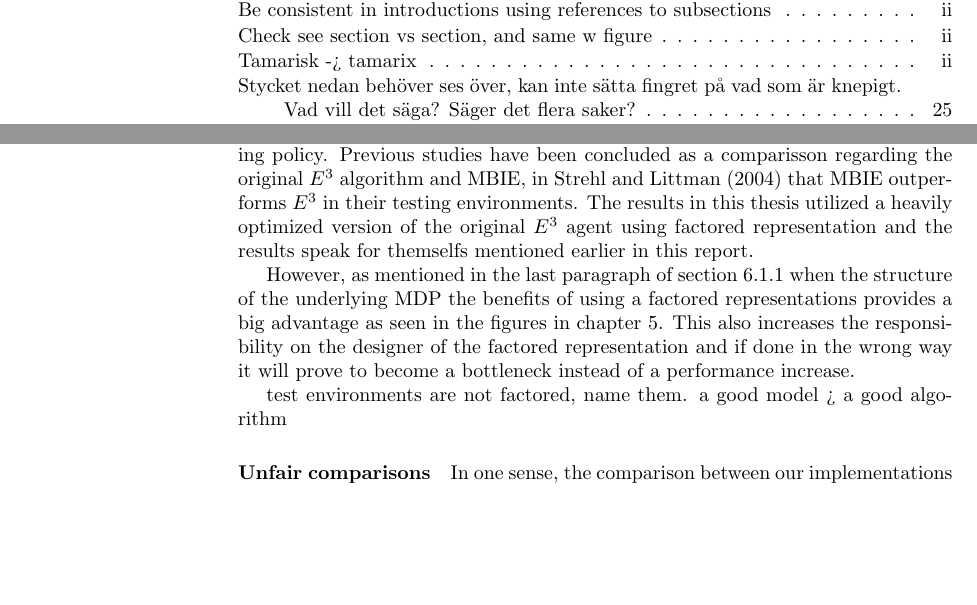
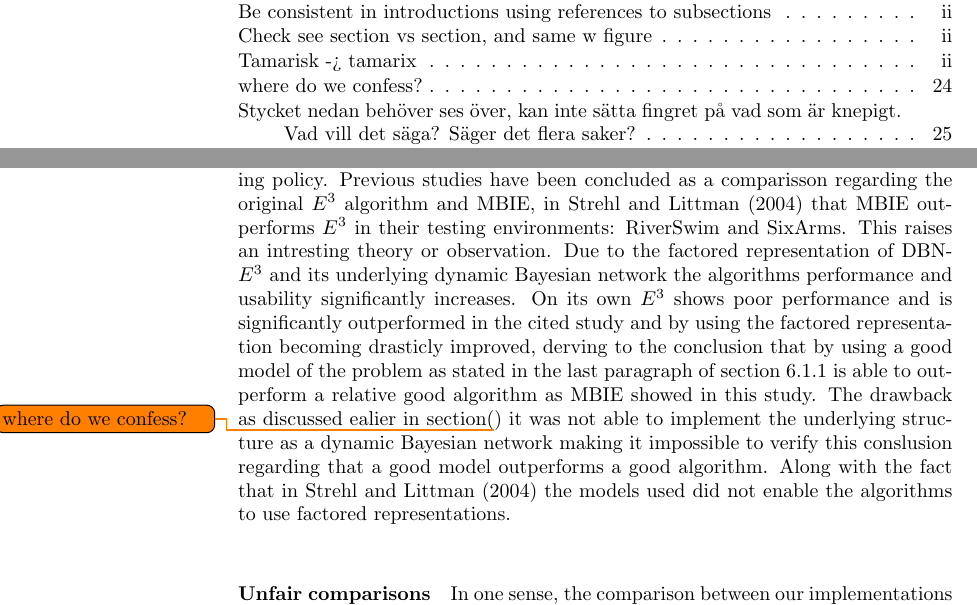
Before and after one commit to adamse/bachelor-report, a LaTeX thesis (main.tex, which reads Discussion/AlgorithmsEvaluation/discussion_diffrences.tex): two parts of pages 7 and 32 of 38, joined at a grey line, cut so that both start at the same text, the shorter picture padded with empty space. Compiled offline with pdfLaTeX.

Commit message:
Completed the section regarding previous section

```diff
--- a/Discussion/AlgorithmsEvaluation/discussion_diffrences.tex
+++ b/Discussion/AlgorithmsEvaluation/discussion_diffrences.tex
@@ -9,21 +9,8 @@ diffrent between DBN-\etre\ agent and the realistic MBIE.
 Nevertheless, it isstill clear that DBN-\etre\ is far superior in finding the converging policy.
 Previous studies have been concluded as a comparisson regarding the original
 \etre\ algorithm and MBIE, in \textcite{strehl2004empirical} that MBIE
-outperforms \etre\ in their testing environments. The results in this thesis
-utilized a heavily optimized version of the original \etre\ agent using
-factored representation and the results speak for themselfs mentioned earlier
-in this report.
+outperforms \etre\ in their testing environments: RiverSwim and SixArms. This raises an intresting theory or observation. Due to the factored representation of DBN-\etre\ and its underlying dynamic Bayesian network the algorithms performance and usability significantly increases. On its own \etre\ shows poor performance and is significantly outperformed in the cited study and by using the factored representation becoming drasticly improved, derving to the conclusion that by using a good model of the problem as stated in the last paragraph of section \ref{sec:e3_factored_discussion} is able to outperform a relative good algorithm as MBIE showed in this study. The drawback as discussed ealier in section(\todo[]{where do we confess?}) it was not able to implement the underlying structure as a dynamic Bayesian network making it impossible to verify this conslusion regarding that a good model outperforms a good algorithm. Along with the fact that in \textcite{strehl2004empirical} the models used did not enable the algorithms to use factored representations.
 
-However, as mentioned in the last paragraph of
-section \ref{sec:e3_factored_discussion} when the structure of the underlying
-MDP the benefits of using a factored representations provides a big advantage
-as seen in the figures in chapter \ref{ch:results}. This also increases the
-responsibility on the designer of the factored representation and if done in
-the wrong way it will prove to become a bottleneck instead of a performance
-increase.
-
-test environments are not factored, name them.
-a good model > a good algorithm
 
 \paragraph{Unfair comparisons}
 In one sense, the comparison between our implementations of MBIE and DBN-\etre\
```
